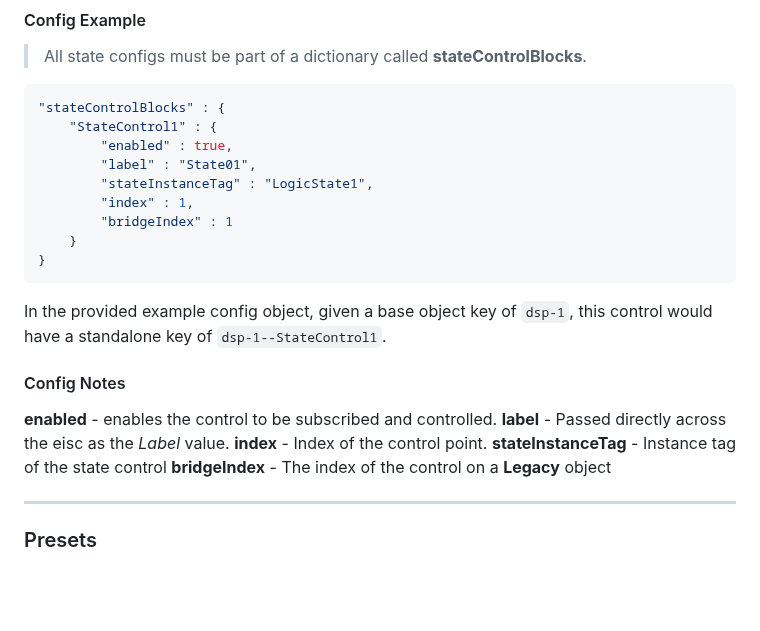
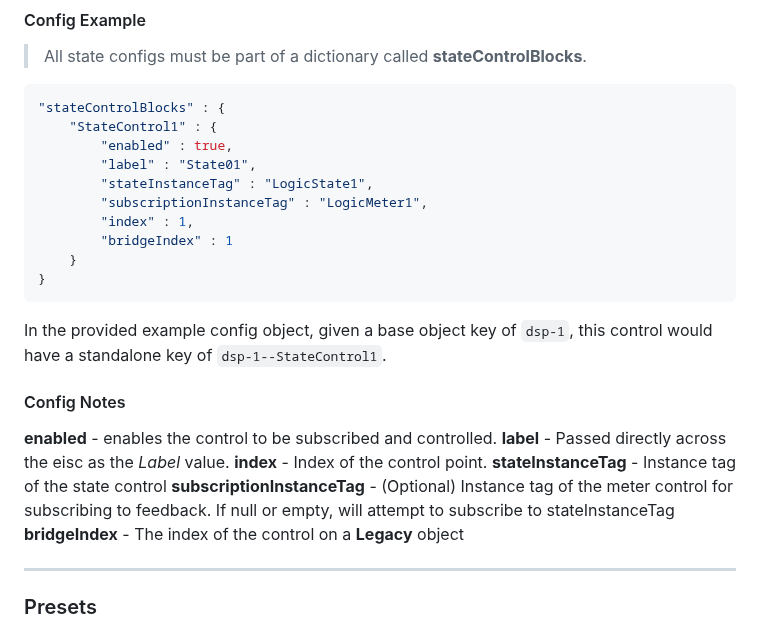
Before and after one commit to PepperDash/epi-biamp-tesira, a Markdown page: README.md, the part around the change. Drawn GitHub-style; blank space fills up the shorter version.

Commit message:
Adds config property for state subscription tag to the readme

```diff
--- a/README.md
+++ b/README.md
@@ -453,6 +453,7 @@ None
         "enabled" : true,
         "label" : "State01",
         "stateInstanceTag" : "LogicState1",
+        "subscriptionInstanceTag" : "LogicMeter1",
         "index" : 1,
         "bridgeIndex" : 1
     }
@@ -467,6 +468,7 @@
 **label** - Passed directly across the eisc as the *Label* value.
 **index** - Index of the control point.
 **stateInstanceTag** - Instance tag of the state control
+**subscriptionInstanceTag** - (Optional) Instance tag of the meter control for subscribing to feedback. If null or empty, will attempt to subscribe to stateInstanceTag
 **bridgeIndex** - The index of the control on a **Legacy** object
 
 ***
```
